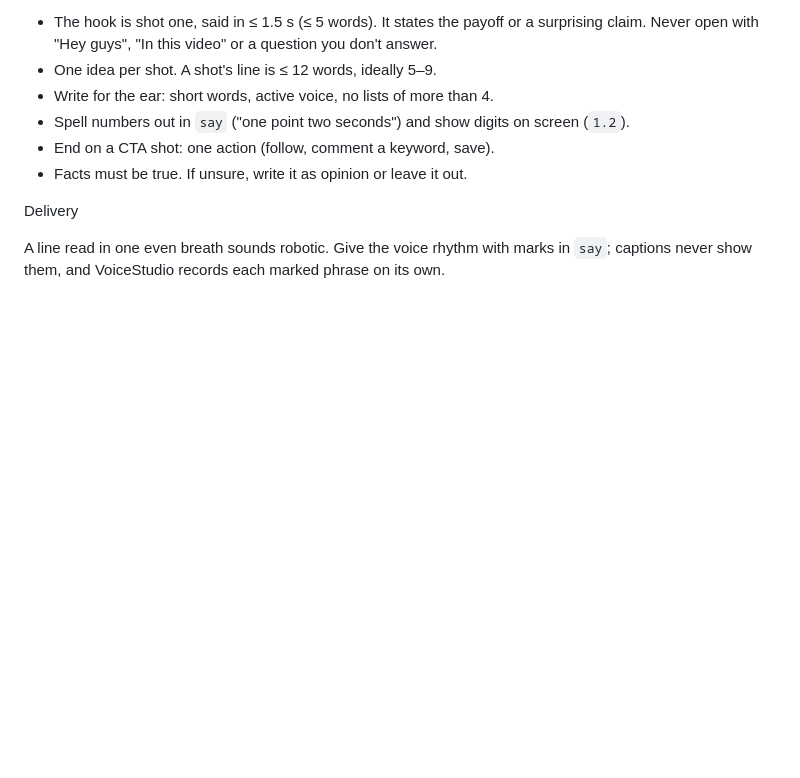
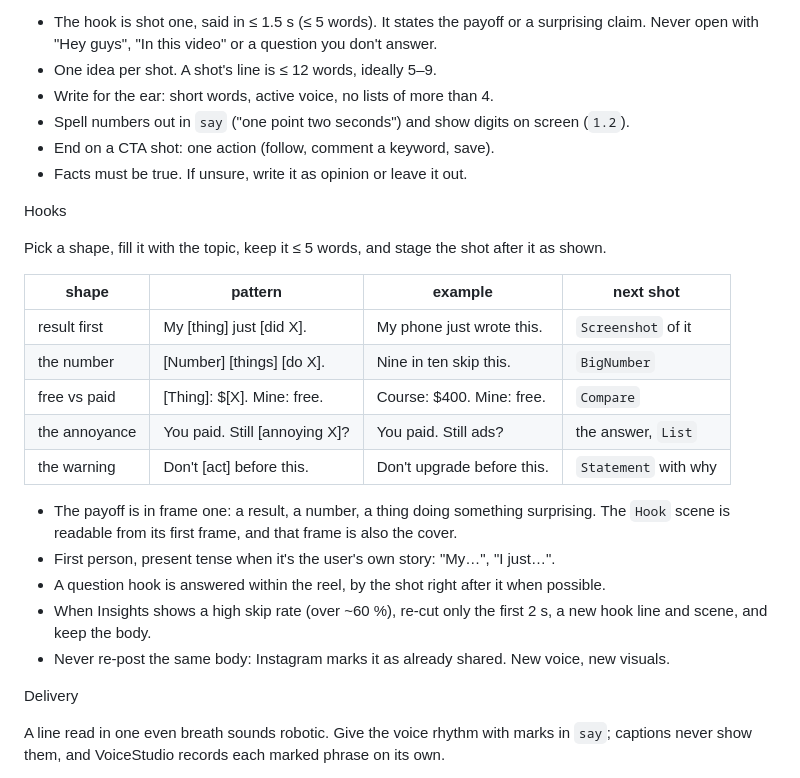
Before and after one commit to Nayan014/techno-reel, a Markdown page: CLAUDE.md, the part around the change. Drawn GitHub-style; blank space fills up the shorter version.

Commit message:
Add a hook library to the playbook
Five hook shapes with a pattern, an example of five words or fewer and the
scene that should follow, plus rules: payoff in frame one, first person for
the user's own story, answer a question hook, re-cut only the first 2 s on a
high skip rate, never re-post the same body.

Co-Authored-By: Claude Opus 5.5 <noreply@anthropic.com>

```diff
--- a/CLAUDE.md
+++ b/CLAUDE.md
@@ -155,6 +155,26 @@ Writing
 - End on a CTA shot: one action (follow, comment a keyword, save).
 - Facts must be true. If unsure, write it as opinion or leave it out.
 
+Hooks
+
+Pick a shape, fill it with the topic, keep it ≤ 5 words, and stage the shot after it as shown.
+
+| shape         | pattern                       | example                    | next shot              |
+| ------------- | ----------------------------- | -------------------------- | ---------------------- |
+| result first  | My [thing] just [did X].      | My phone just wrote this.  | `Screenshot` of it     |
+| the number    | [Number] [things] [do X].     | Nine in ten skip this.     | `BigNumber`            |
+| free vs paid  | [Thing]: $[X]. Mine: free.    | Course: $400. Mine: free.  | `Compare`              |
+| the annoyance | You paid. Still [annoying X]? | You paid. Still ads?       | the answer, `List`     |
+| the warning   | Don't [act] before this.      | Don't upgrade before this. | `Statement` with why   |
+
+- The payoff is in frame one: a result, a number, a thing doing something surprising. The `Hook`
+  scene is readable from its first frame, and that frame is also the cover.
+- First person, present tense when it's the user's own story: "My…", "I just…".
+- A question hook is answered within the reel, by the shot right after it when possible.
+- When Insights shows a high skip rate (over ~60 %), re-cut only the first 2 s, a new hook line
+  and scene, and keep the body.
+- Never re-post the same body: Instagram marks it as already shared. New voice, new visuals.
+
 Delivery
 
 A line read in one even breath sounds robotic. Give the voice rhythm with marks in `say`;
```
